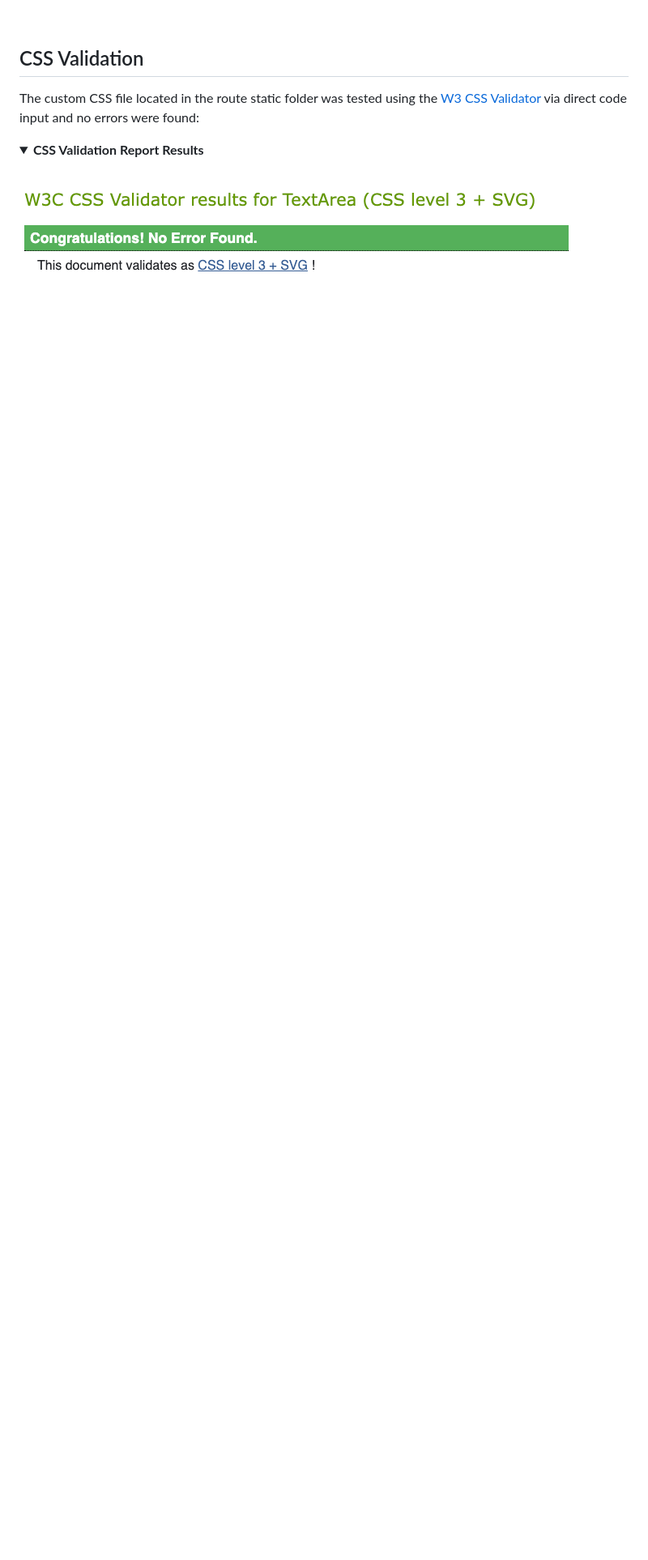
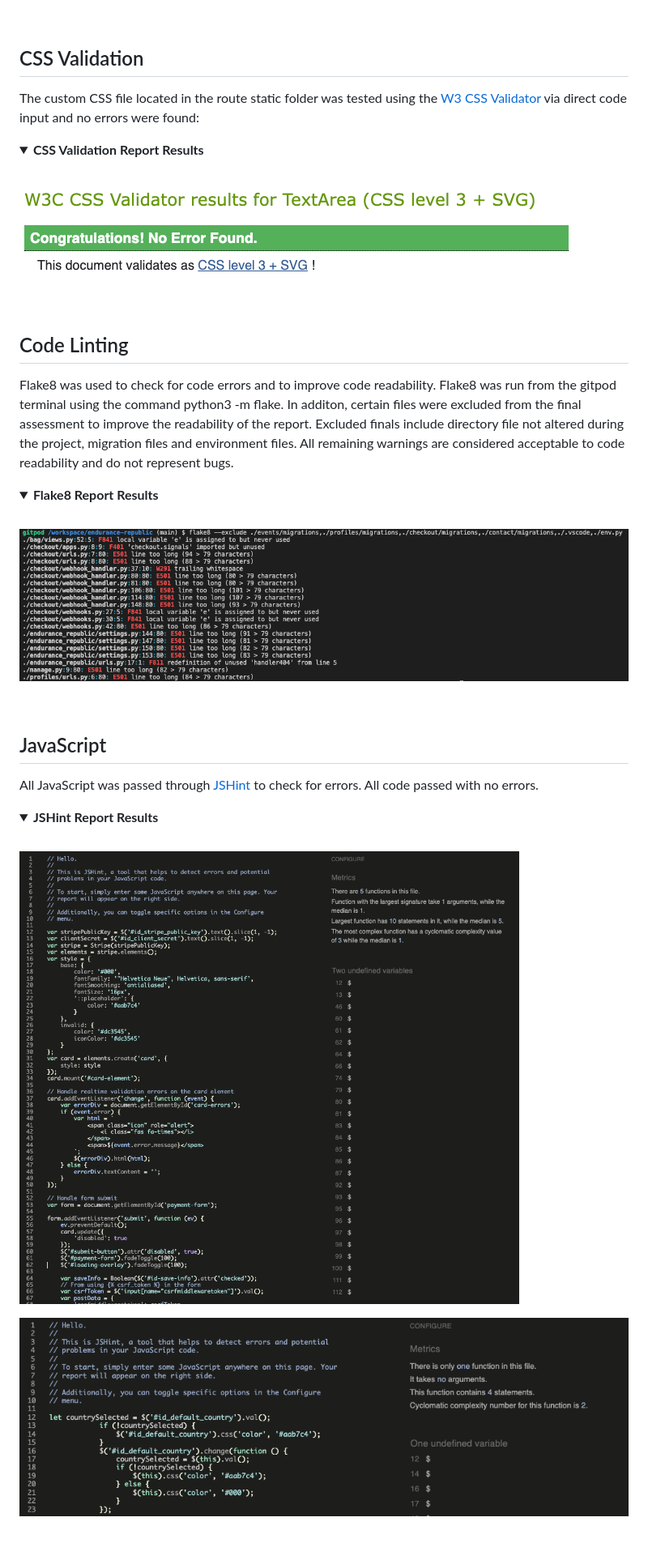
Before and after one commit to marktodman/endurance-republic, a Markdown page: README.md, the part around the change. Shown: that part at 81% size. GitHub-like rendering; pictures changed too: static/img/readme/endrep-flake.png (added), static/img/readme/endrep-js1.png (added), static/img/readme/endrep-js2.png (added); folded sections open; blank space fills up the shorter version.

Commit message:
docs: Update README for with JavaScript test results

```diff
--- a/README.md
+++ b/README.md
@@ -602,3 +602,33 @@ The custom CSS file located in the route static folder was tested using the [W3
 <br>
 </details>
 <br>
+
+## Code Linting
+
+Flake8 was used to check for code errors and to improve code readability. Flake8 was run from the gitpod terminal using the command python3 -m flake. In additon, certain files were excluded from the final assessment to improve the readability of the report. Excluded finals include directory file not altered during the project, migration files and environment files. All remaining warnings are considered acceptable to code readability and do not represent bugs.
+
+<details>
+<summary><strong>Flake8 Report Results</strong></summary>
+<br>
+
+![Flake8 report](/static/img/readme/endrep-flake.png)
+<br>
+</details>
+<br>
+
+## JavaScript
+
+All JavaScript was passed through [JSHint](https://jshint.com/) to check for errors. All code passed with no errors.
+
+<details>
+<summary><strong>JSHint Report Results</strong></summary>
+<br>
+
+![JSHint report](/static/img/readme/endrep-js1.png)
+<br>
+
+
+![JSHint report](/static/img/readme/endrep-js2.png)
+<br>
+</details>
+<br>
```
Also changed, not shown: 3 other files.
